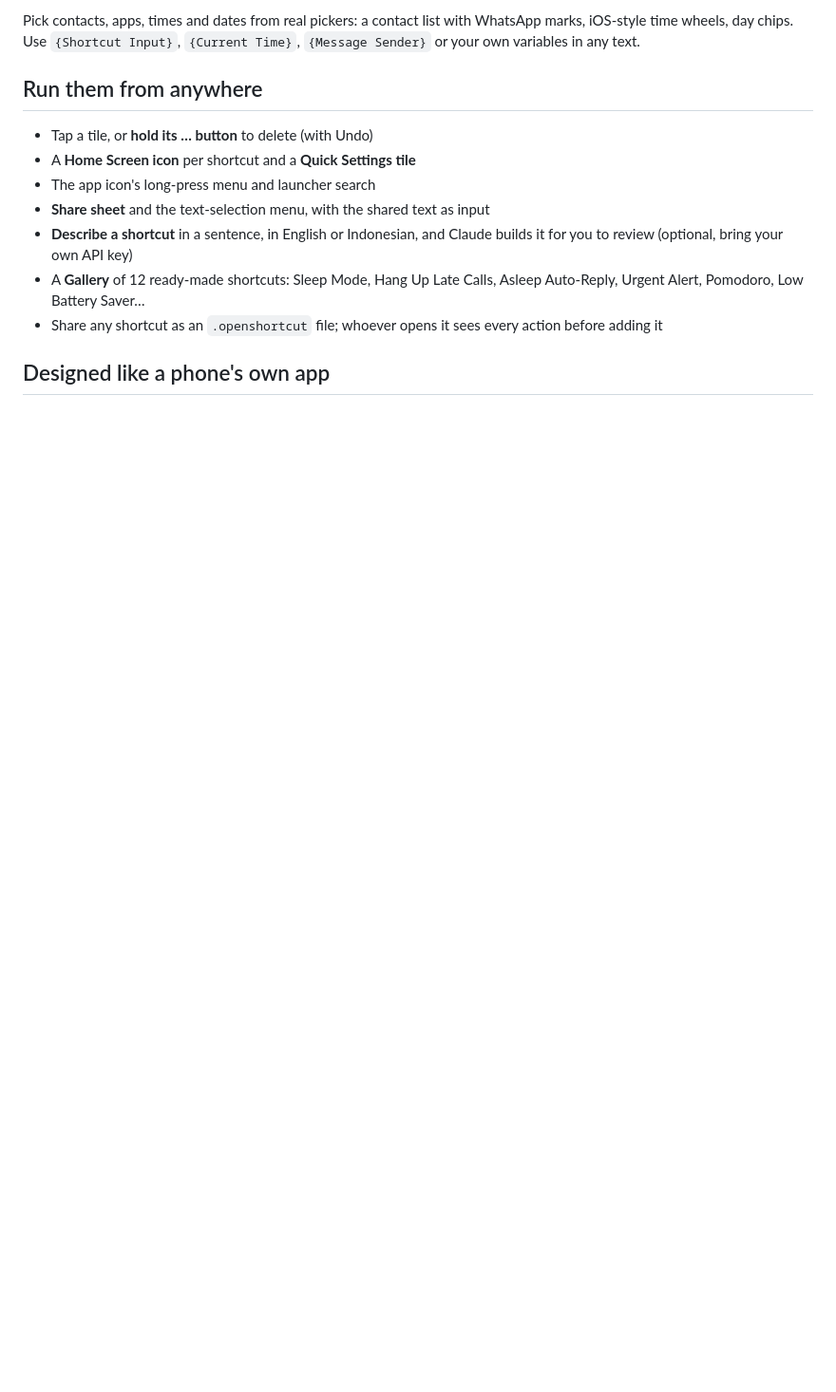
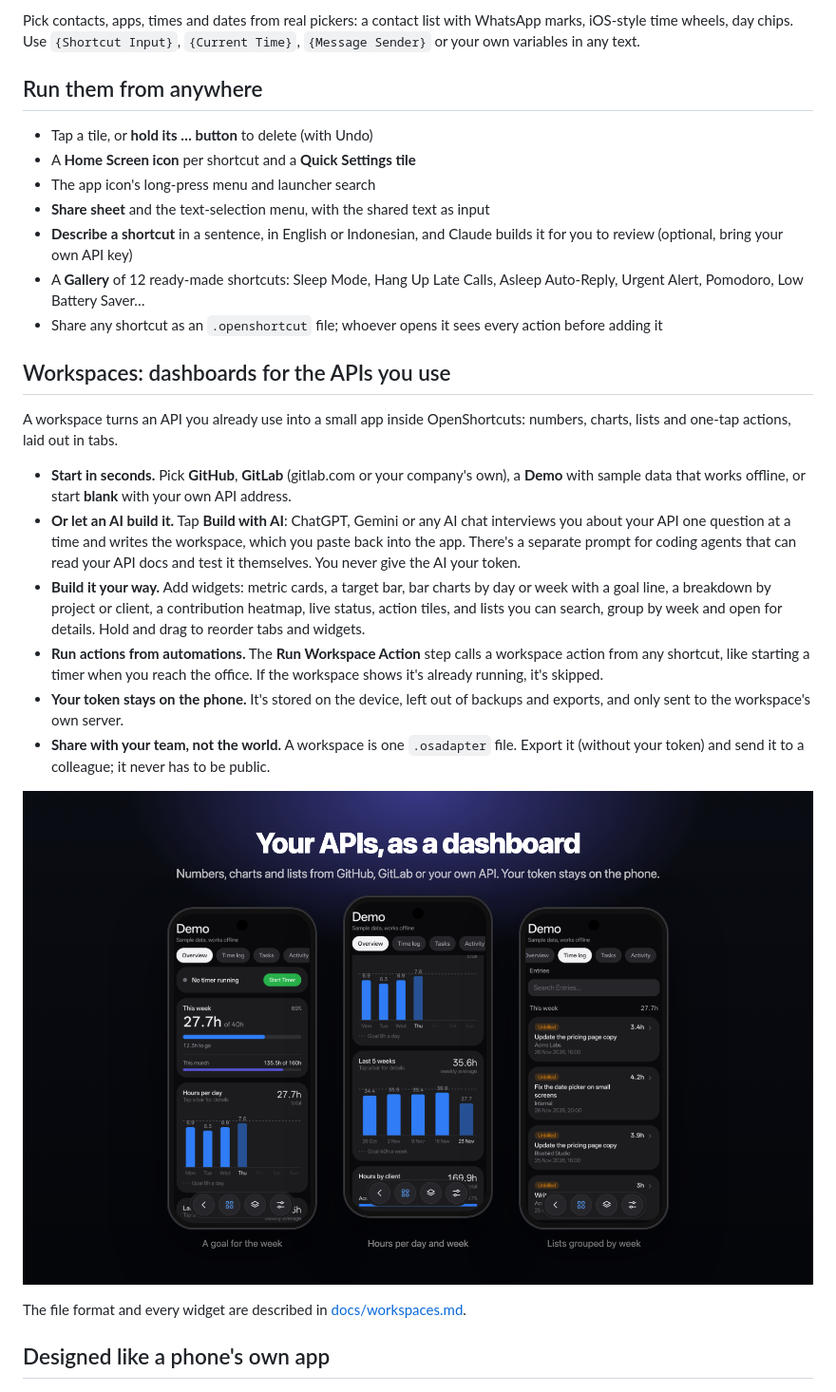
Before and after one commit to egagofur/OpenShortcuts, a Markdown page: README.md, the part around the change. Shown at 95% size. Rendered like a GitHub page; pictures changed too: docs/images/workspaces.png (added); blank space fills up the shorter version.

```diff
--- a/README.md
+++ b/README.md
@@ -60,6 +60,21 @@ Pick contacts, apps, times and dates from real pickers: a contact list with What
 - **Describe a shortcut** in a sentence, in English or Indonesian, and Claude builds it for you to review (optional, bring your own API key)
 - A **Gallery** of 12 ready-made shortcuts: Sleep Mode, Hang Up Late Calls, Asleep Auto-Reply, Urgent Alert, Pomodoro, Low Battery Saver…
 - Share any shortcut as an `.openshortcut` file; whoever opens it sees every action before adding it
+
+## Workspaces: dashboards for the APIs you use
+
+A workspace turns an API you already use into a small app inside OpenShortcuts: numbers, charts, lists and one-tap actions, laid out in tabs.
+
+- **Start in seconds.** Pick **GitHub**, **GitLab** (gitlab.com or your company's own), a **Demo** with sample data that works offline, or start **blank** with your own API address.
+- **Or let an AI build it.** Tap **Build with AI**: ChatGPT, Gemini or any AI chat interviews you about your API one question at a time and writes the workspace, which you paste back into the app. There's a separate prompt for coding agents that can read your API docs and test it themselves. You never give the AI your token.
+- **Build it your way.** Add widgets: metric cards, a target bar, bar charts by day or week with a goal line, a breakdown by project or client, a contribution heatmap, live status, action tiles, and lists you can search, group by week and open for details. Hold and drag to reorder tabs and widgets.
+- **Run actions from automations.** The **Run Workspace Action** step calls a workspace action from any shortcut, like starting a timer when you reach the office. If the workspace shows it's already running, it's skipped.
+- **Your token stays on the phone.** It's stored on the device, left out of backups and exports, and only sent to the workspace's own server.
+- **Share with your team, not the world.** A workspace is one `.osadapter` file. Export it (without your token) and send it to a colleague; it never has to be public.
+
+<p align="center"><img src="docs/images/workspaces.png" alt="The Demo workspace: a weekly target bar, hours per day against a goal, a breakdown by client, and the time log grouped by week" width="100%"></p>
+
+The file format and every widget are described in [docs/workspaces.md](docs/workspaces.md).
 
 ## Designed like a phone's own app
 
```
Also changed, not shown: docs/workspaces.md (added, +87 -0 lines), docs/screenshots/v2/ws-charts.png (added), docs/screenshots/v2/ws-edit.png (added), docs/screenshots/v2/ws-log.png (added), docs/screenshots/v2/ws-overview.png (added), 12 other files.
